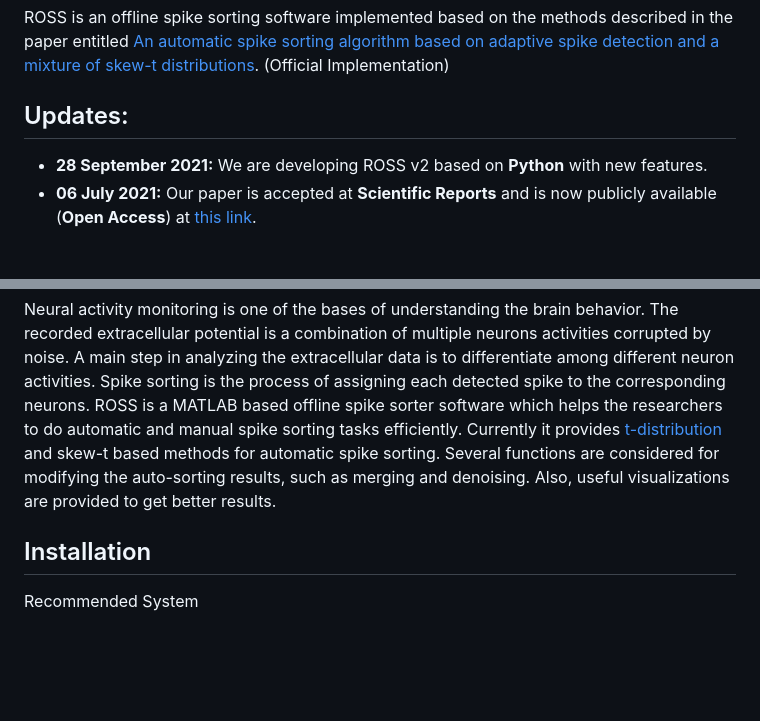
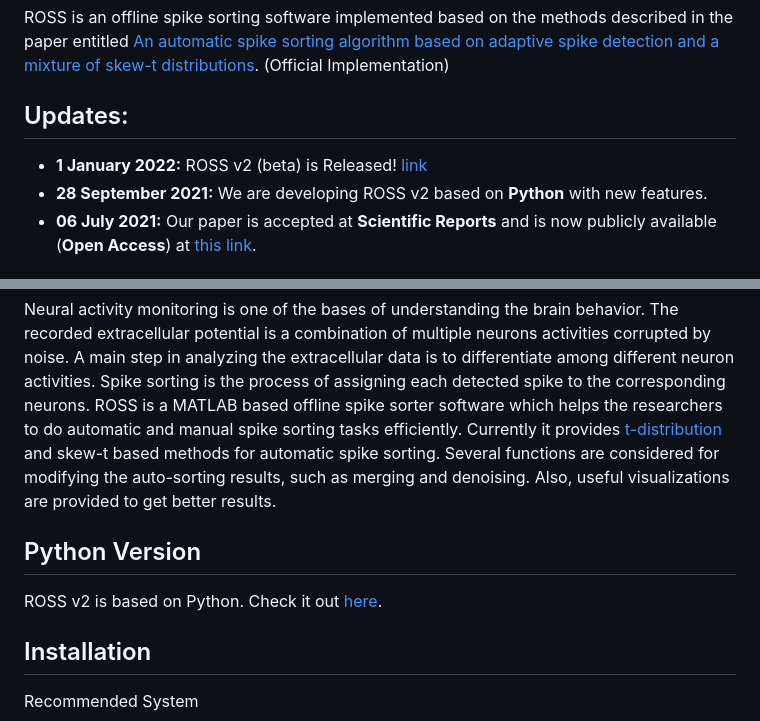
Before and after one commit to ramintoosi/ROSS, a Markdown page: README.md, 2 parts joined by grey strips. GitHub-like rendering; blank space fills up the shorter version.

Commit message:
v2 announcement

```diff
--- a/README.md
+++ b/README.md
@@ -3,12 +3,16 @@
 ROSS is an offline spike sorting software implemented based on the methods described in the paper entitled [An automatic spike sorting algorithm based on adaptive spike detection and a mixture of skew-t distributions](https://www.nature.com/articles/s41598-021-93088-w). (Official Implementation)
 
 ## Updates:
+- **1 January 2022:** ROSS v2 (beta) is Released! [link](https://github.com/ramintoosi/ROSS/tree/v2)
 - **28 September 2021:** We are developing ROSS v2 based on **Python** with new features.
 - **06 July 2021:** Our paper is accepted at **Scientific Reports** and is now publicly available (**Open Access**) at [this link](https://www.nature.com/articles/s41598-021-93088-w).
 
 ## Introduction
 Neural activity monitoring is one of the bases of understanding the brain behavior. The recorded extracellular potential is a combination of multiple neurons activities corrupted by noise. A main step in analyzing the extracellular data is to differentiate among different neuron activities. Spike sorting is the process of assigning each detected spike to the corresponding neurons.
 ROSS is a MATLAB based offline spike sorter software which helps the researchers to do automatic and manual spike sorting tasks efficiently. Currently it provides [t-distribution](https://www.sciencedirect.com/science/article/pii/S0165027003001201) and skew-t based methods for automatic spike sorting. Several functions are considered for modifying the auto-sorting results, such as merging and denoising. Also, useful visualizations are provided to get better results.
+
+## Python Version
+ROSS v2 is based on Python. Check it out [here](https://github.com/ramintoosi/ROSS/tree/v2).
 
 ## Installation
 
```
Also changed, not shown: other parts of README.md (+1 -1 lines).
